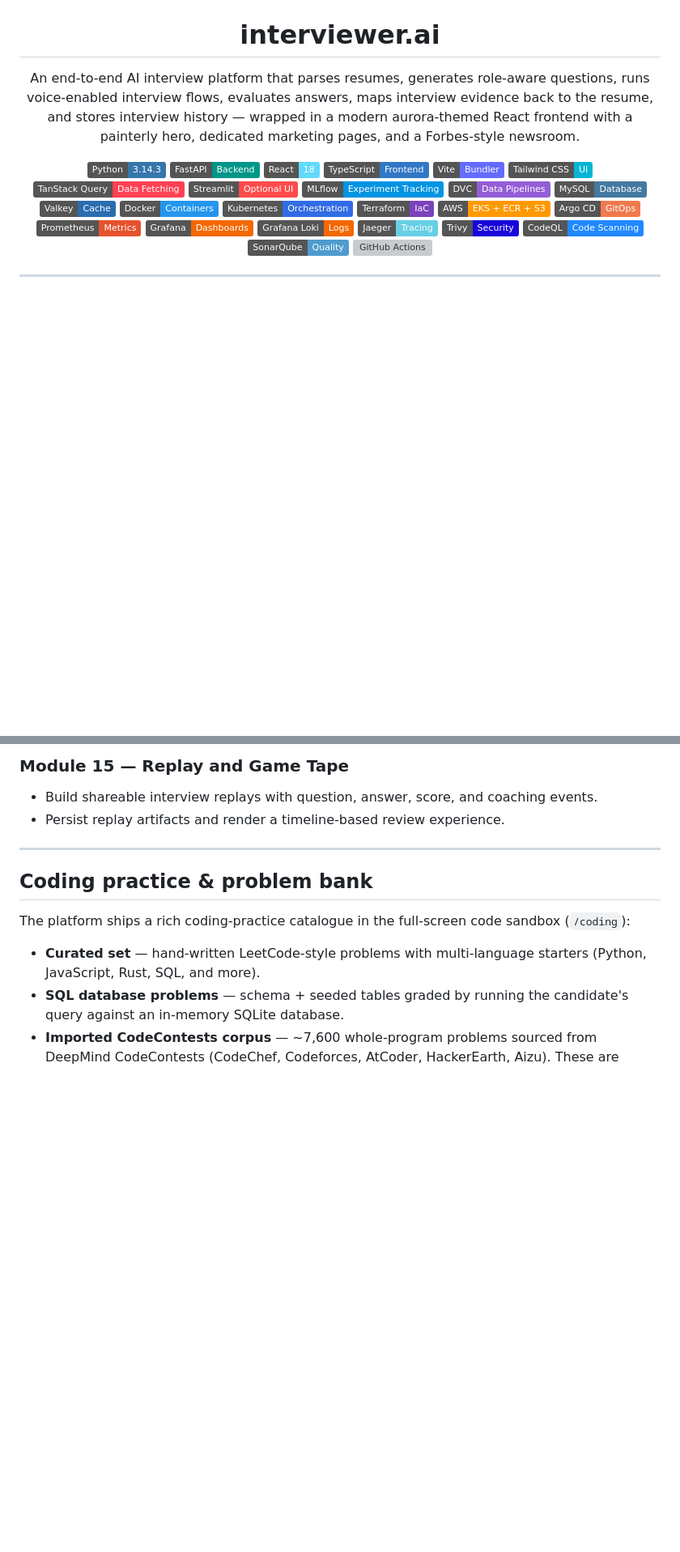
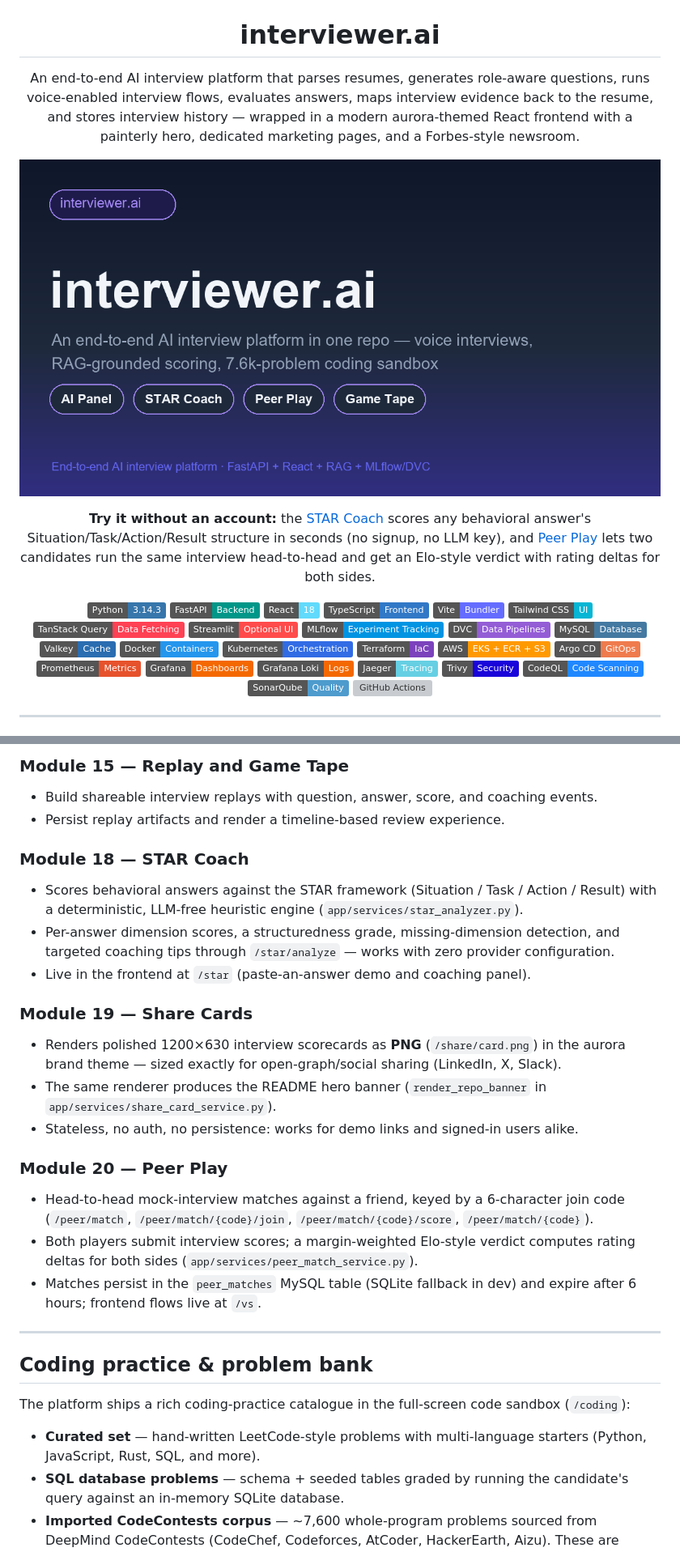
Before and after one commit to BhautikVekariya21/ai-interview, a Markdown page: README.md, 2 parts joined by grey strips. Shown at 81% size. Drawn GitHub-style; pictures changed too: docs/screenshots/og-banner.png (added); badges without logos; blank space fills up the shorter version; grey boxes are pictures that could not be loaded.

```diff
--- a/README.md
+++ b/README.md
@@ -3,6 +3,10 @@
 # interviewer.ai
 
 An end-to-end AI interview platform that parses resumes, generates role-aware questions, runs voice-enabled interview flows, evaluates answers, maps interview evidence back to the resume, and stores interview history — wrapped in a modern aurora-themed React frontend with a painterly hero, dedicated marketing pages, and a Forbes-style newsroom.
+
+![interviewer.ai](docs/screenshots/og-banner.png)
+
+**Try it without an account:** the [STAR Coach](/star) scores any behavioral answer's Situation/Task/Action/Result structure in seconds (no signup, no LLM key), and [Peer Play](/vs) lets two candidates run the same interview head-to-head and get an Elo-style verdict with rating deltas for both sides.
 
 [![Python 3.14.3](https://img.shields.io/badge/Python-3.14.3-3776AB?logo=python&logoColor=white)](https://www.python.org/downloads/)
 [![FastAPI](https://img.shields.io/badge/FastAPI-Backend-009688?logo=fastapi&logoColor=white)](https://fastapi.tiangolo.com/)
@@ -185,6 +190,24 @@ The backend is organized around ten practical modules, plus a set of newer produ
 - Build shareable interview replays with question, answer, score, and coaching events.
 - Persist replay artifacts and render a timeline-based review experience.
 
+### Module 18 — STAR Coach
+
+- Scores behavioral answers against the STAR framework (Situation / Task / Action / Result) with a deterministic, LLM-free heuristic engine (`app/services/star_analyzer.py`).
+- Per-answer dimension scores, a structuredness grade, missing-dimension detection, and targeted coaching tips through `/star/analyze` — works with zero provider configuration.
+- Live in the frontend at `/star` (paste-an-answer demo and coaching panel).
+
+### Module 19 — Share Cards
+
+- Renders polished 1200×630 interview scorecards as **PNG** (`/share/card.png`) in the aurora brand theme — sized exactly for open-graph/social sharing (LinkedIn, X, Slack).
+- The same renderer produces the README hero banner (`render_repo_banner` in `app/services/share_card_service.py`).
+- Stateless, no auth, no persistence: works for demo links and signed-in users alike.
+
+### Module 20 — Peer Play
+
+- Head-to-head mock-interview matches against a friend, keyed by a 6-character join code (`/peer/match`, `/peer/match/{code}/join`, `/peer/match/{code}/score`, `/peer/match/{code}`).
+- Both players submit interview scores; a margin-weighted Elo-style verdict computes rating deltas for both sides (`app/services/peer_match_service.py`).
+- Matches persist in the `peer_matches` MySQL table (SQLite fallback in dev) and expire after 6 hours; frontend flows live at `/vs`.
+
 ---
 
 ## Coding practice & problem bank
```
Also changed, not shown: other parts of README.md (+64 -0 lines), 16 other files.
